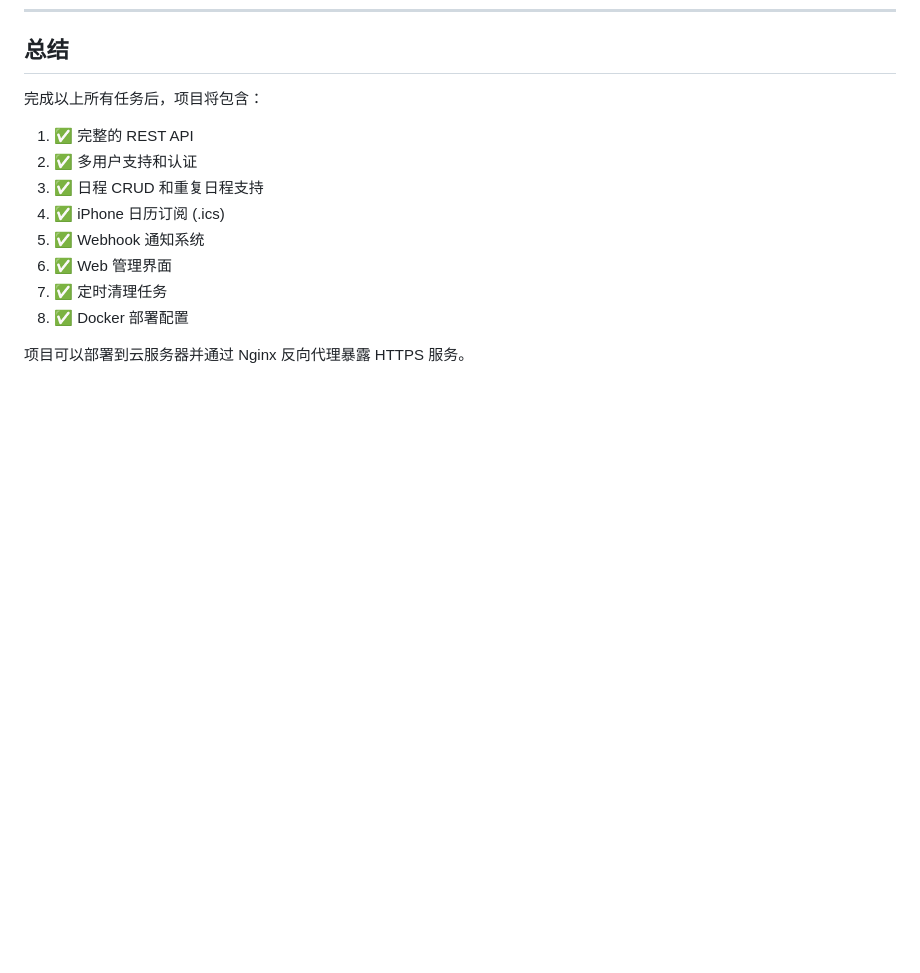
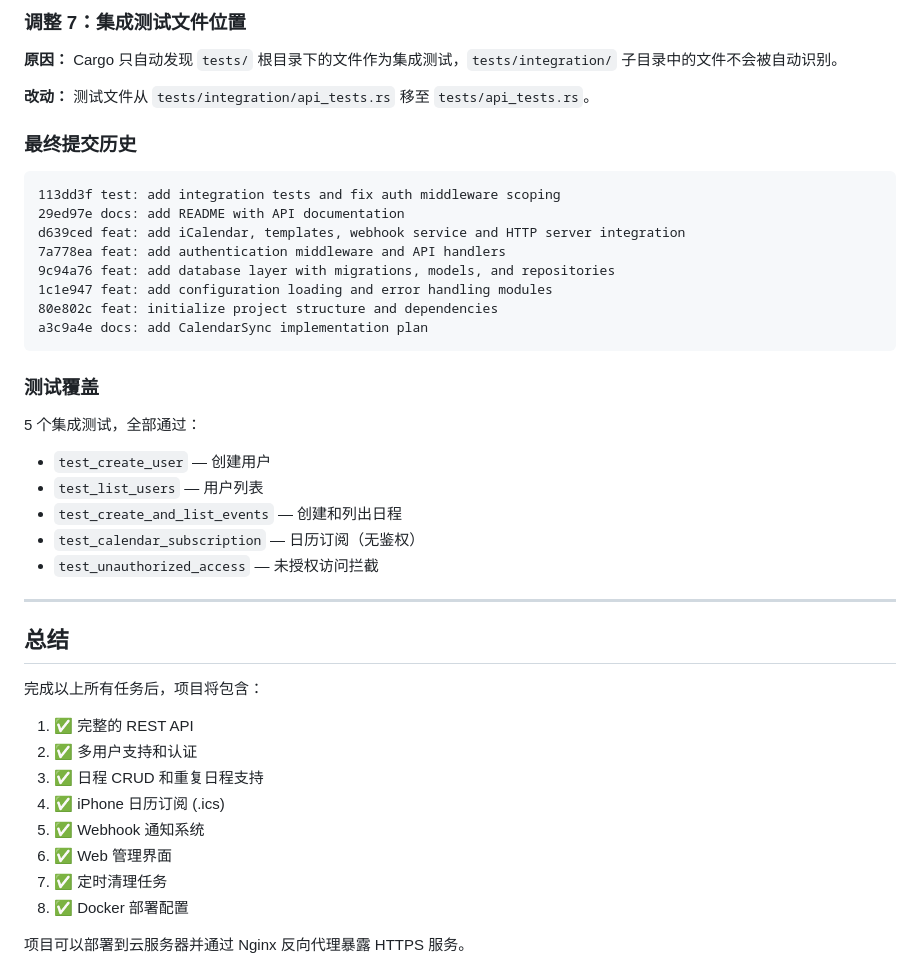
Before and after one commit to xinbaojian/calendar-manager, a Markdown page: docs/plans/2026-04-04-calendarsync-implementation.md, the part around one of its changes. Rendered like a GitHub page; blank space fills up the shorter version.

Commit message:
docs: update implementation plan with actual changes made during execution

````diff
--- a/docs/plans/2026-04-04-calendarsync-implementation.md
+++ b/docs/plans/2026-04-04-calendarsync-implementation.md
@@ -2641,3 +2712,33 @@ git commit -m "chore: final project structure verification"
+### 调整 7：集成测试文件位置
+
+**原因：** Cargo 只自动发现 `tests/` 根目录下的文件作为集成测试，`tests/integration/` 子目录中的文件不会被自动识别。
+
+**改动：** 测试文件从 `tests/integration/api_tests.rs` 移至 `tests/api_tests.rs`。
+
+### 最终提交历史
+
+```
+113dd3f test: add integration tests and fix auth middleware scoping
+29ed97e docs: add README with API documentation
+d639ced feat: add iCalendar, templates, webhook service and HTTP server integration
+7a778ea feat: add authentication middleware and API handlers
+9c94a76 feat: add database layer with migrations, models, and repositories
+1c1e947 feat: add configuration loading and error handling modules
+80e802c feat: initialize project structure and dependencies
+a3c9a4e docs: add CalendarSync implementation plan
+```
+
+### 测试覆盖
+
+5 个集成测试，全部通过：
+- `test_create_user` — 创建用户
+- `test_list_users` — 用户列表
+- `test_create_and_list_events` — 创建和列出日程
+- `test_calendar_subscription` — 日历订阅（无鉴权）
+- `test_unauthorized_access` — 未授权访问拦截
+
+---
+
 ## 总结
 
 完成以上所有任务后，项目将包含：
````
Also changed, not shown: other parts of docs/plans/2026-04-04-calendarsync-implementation.md (+71 -0 lines).
